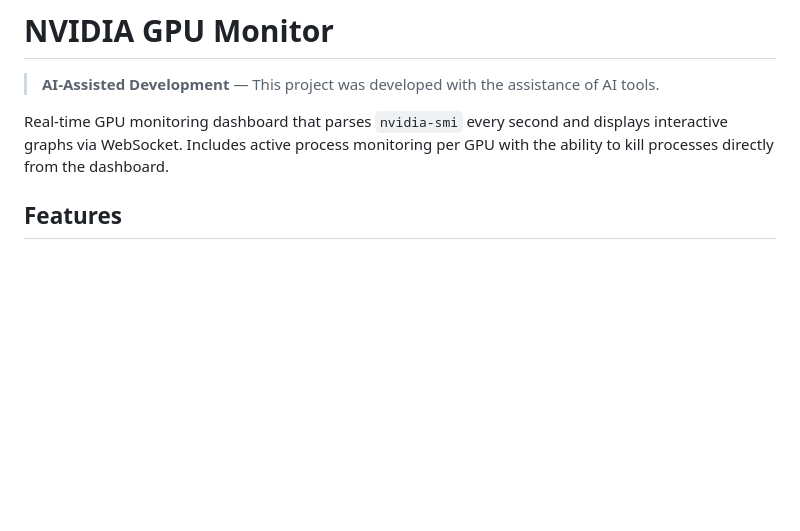
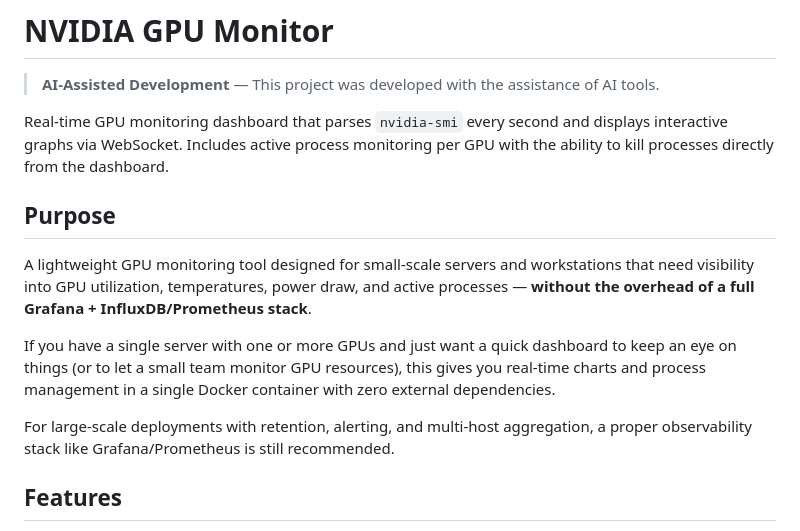
Before and after one commit to zerty/nvidiagraph, a Markdown page: README.md, the part around the change. Drawn GitHub-style; blank space fills up the shorter version.

```diff
--- a/README.md
+++ b/README.md
@@ -3,6 +3,14 @@
 > **AI-Assisted Development** — This project was developed with the assistance of AI tools.
 
 Real-time GPU monitoring dashboard that parses `nvidia-smi` every second and displays interactive graphs via WebSocket. Includes active process monitoring per GPU with the ability to kill processes directly from the dashboard.
+
+## Purpose
+
+A lightweight GPU monitoring tool designed for small-scale servers and workstations that need visibility into GPU utilization, temperatures, power draw, and active processes — **without the overhead of a full Grafana + InfluxDB/Prometheus stack**.
+
+If you have a single server with one or more GPUs and just want a quick dashboard to keep an eye on things (or to let a small team monitor GPU resources), this gives you real-time charts and process management in a single Docker container with zero external dependencies.
+
+For large-scale deployments with retention, alerting, and multi-host aggregation, a proper observability stack like Grafana/Prometheus is still recommended.
 
 ## Features
 
```
